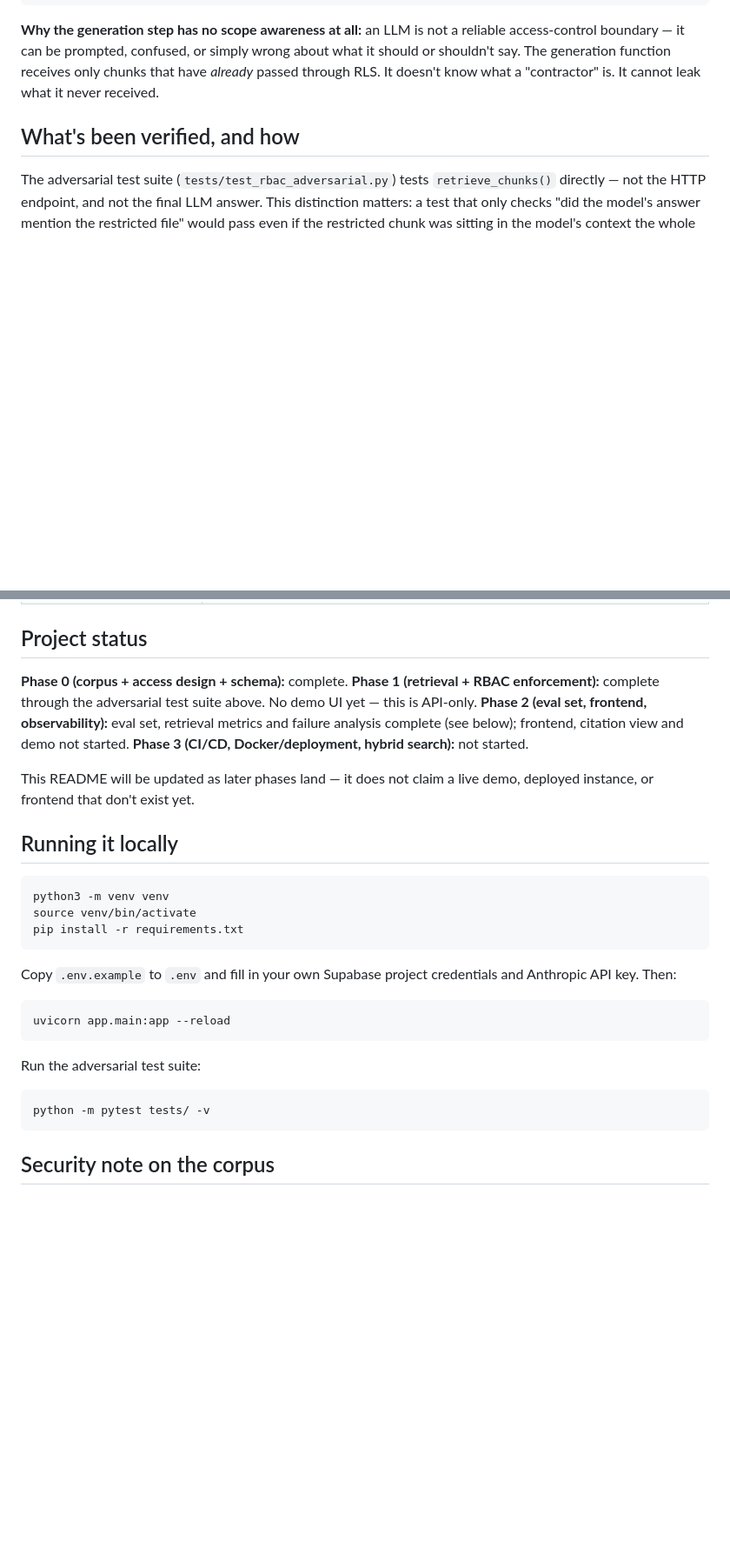
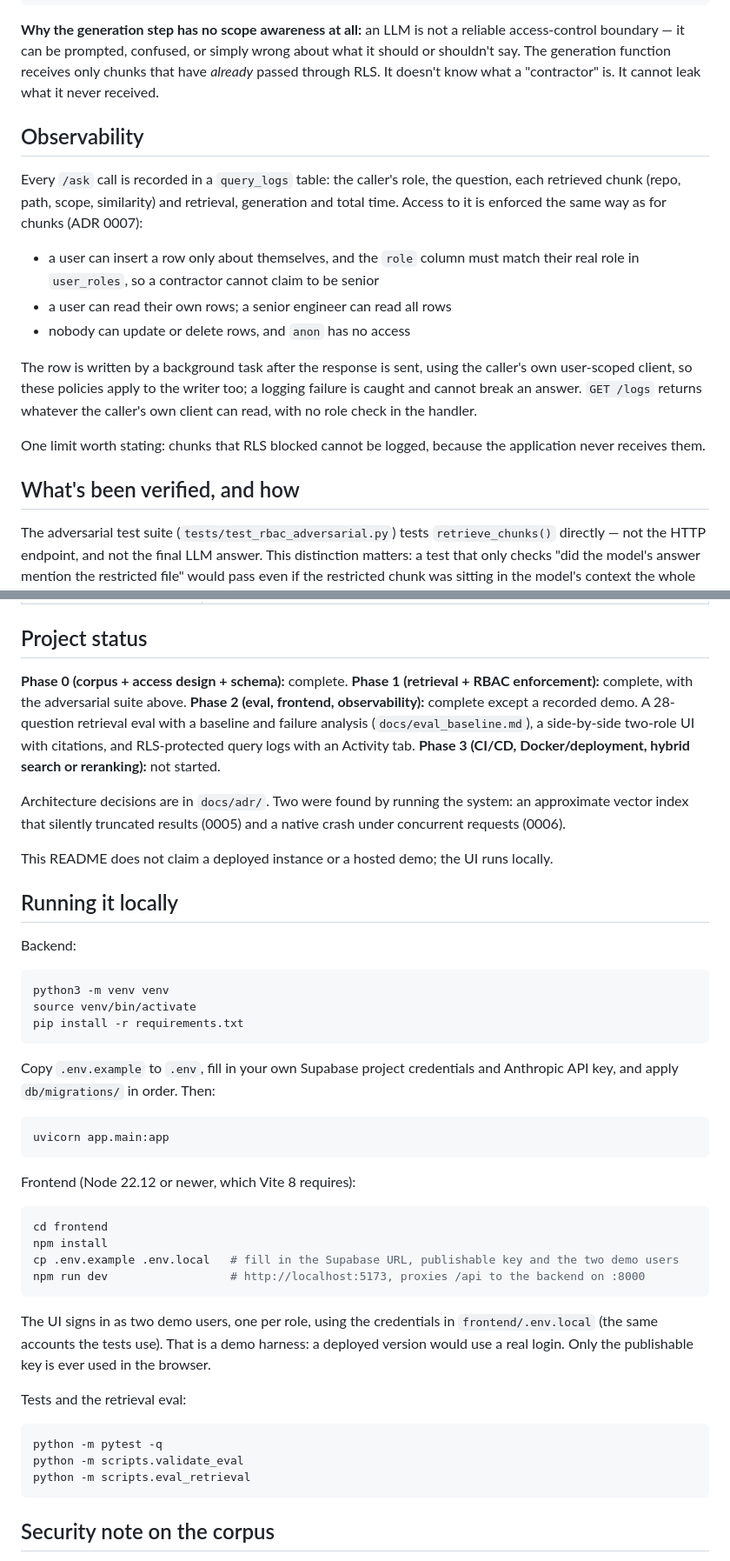
Before and after one commit to UtkarshPhatale/RAG-ask-my-codebase, a Markdown page: README.md, 2 parts joined by grey strips. Shown: that part at 87% size. GitHub-like rendering; blank space fills up the shorter version.

Commit message:
docs: add demo screenshots, observability and test-suite sections; refresh status and run instructions
README: new Demo section with the two-role comparison and Activity screenshots, an Observability section (query_logs, its RLS rules, GET /logs, and the limit that RLS-blocked chunks cannot be logged), a test inventory (42 tests by area), an updated Phase 2 status that no longer says the frontend does not exist, and run instructions for the frontend (Node 22.12+, env file, proxy) alongside the backend.

````diff
--- a/README.md
+++ b/README.md
@@ -73,6 +88,25 @@ reliable access-control boundary — it can be prompted, confused, or simply
 wrong about what it should or shouldn't say. The generation function receives
 only chunks that have *already* passed through RLS. It doesn't know what a
 "contractor" is. It cannot leak what it never received.
+
+## Observability
+
+Every `/ask` call is recorded in a `query_logs` table: the caller's role, the question, each
+retrieved chunk (repo, path, scope, similarity) and retrieval, generation and total time.
+Access to it is enforced the same way as for chunks (ADR 0007):
+
+- a user can insert a row only about themselves, and the `role` column must match their real
+  role in `user_roles`, so a contractor cannot claim to be senior
+- a user can read their own rows; a senior engineer can read all rows
+- nobody can update or delete rows, and `anon` has no access
+
+The row is written by a background task after the response is sent, using the caller's own
+user-scoped client, so these policies apply to the writer too; a logging failure is caught and
+cannot break an answer. `GET /logs` returns whatever the caller's own client can read, with no
+role check in the handler.
+
+One limit worth stating: chunks that RLS blocked cannot be logged, because the application
+never receives them.
 
 ## What's been verified, and how
 
@@ -207,16 +256,21 @@ python -m scripts.eval_inspect q003 # diagnose one question
 ## Project status
 
 **Phase 0 (corpus + access design + schema):** complete.
-**Phase 1 (retrieval + RBAC enforcement):** complete through the adversarial
-test suite above. No demo UI yet — this is API-only.
-**Phase 2 (eval set, frontend, observability):** eval set, retrieval metrics and
-failure analysis complete (see below); frontend, citation view and demo not started.
-**Phase 3 (CI/CD, Docker/deployment, hybrid search):** not started.
+**Phase 1 (retrieval + RBAC enforcement):** complete, with the adversarial suite above.
+**Phase 2 (eval, frontend, observability):** complete except a recorded demo. A 28-question
+retrieval eval with a baseline and failure analysis (`docs/eval_baseline.md`), a side-by-side
+two-role UI with citations, and RLS-protected query logs with an Activity tab.
+**Phase 3 (CI/CD, Docker/deployment, hybrid search or reranking):** not started.
 
-This README will be updated as later phases land — it does not claim a live
-demo, deployed instance, or frontend that don't exist yet.
+Architecture decisions are in `docs/adr/`. Two were found by running the system: an approximate
+vector index that silently truncated results (0005) and a native crash under concurrent requests
+(0006).
+
+This README does not claim a deployed instance or a hosted demo; the UI runs locally.
 
 ## Running it locally
+
+Backend:
 
 ```bash
 python3 -m venv venv
@@ -224,17 +278,32 @@ source venv/bin/activate
 pip install -r requirements.txt
 ```
 
-Copy `.env.example` to `.env` and fill in your own Supabase project
-credentials and Anthropic API key. Then:
+Copy `.env.example` to `.env`, fill in your own Supabase project credentials and Anthropic API
+key, and apply `db/migrations/` in order. Then:
 
 ```bash
-uvicorn app.main:app --reload
+uvicorn app.main:app
 ```
 
-Run the adversarial test suite:
+Frontend (Node 22.12 or newer, which Vite 8 requires):
 
 ```bash
-python -m pytest tests/ -v
+cd frontend
+npm install
+cp .env.example .env.local   # fill in the Supabase URL, publishable key and the two demo users
+npm run dev                  # http://localhost:5173, proxies /api to the backend on :8000
+```
+
+The UI signs in as two demo users, one per role, using the credentials in `frontend/.env.local`
+(the same accounts the tests use). That is a demo harness: a deployed version would use a real
+login. Only the publishable key is ever used in the browser.
+
+Tests and the retrieval eval:
+
+```bash
+python -m pytest -q
+python -m scripts.validate_eval
+python -m scripts.eval_retrieval
 ```
 
 ## Security note on the corpus
````
Also changed, not shown: other parts of README.md (+30 -0 lines), docs/images/activity-senior.png (added), docs/images/compare-roles.png (added).
